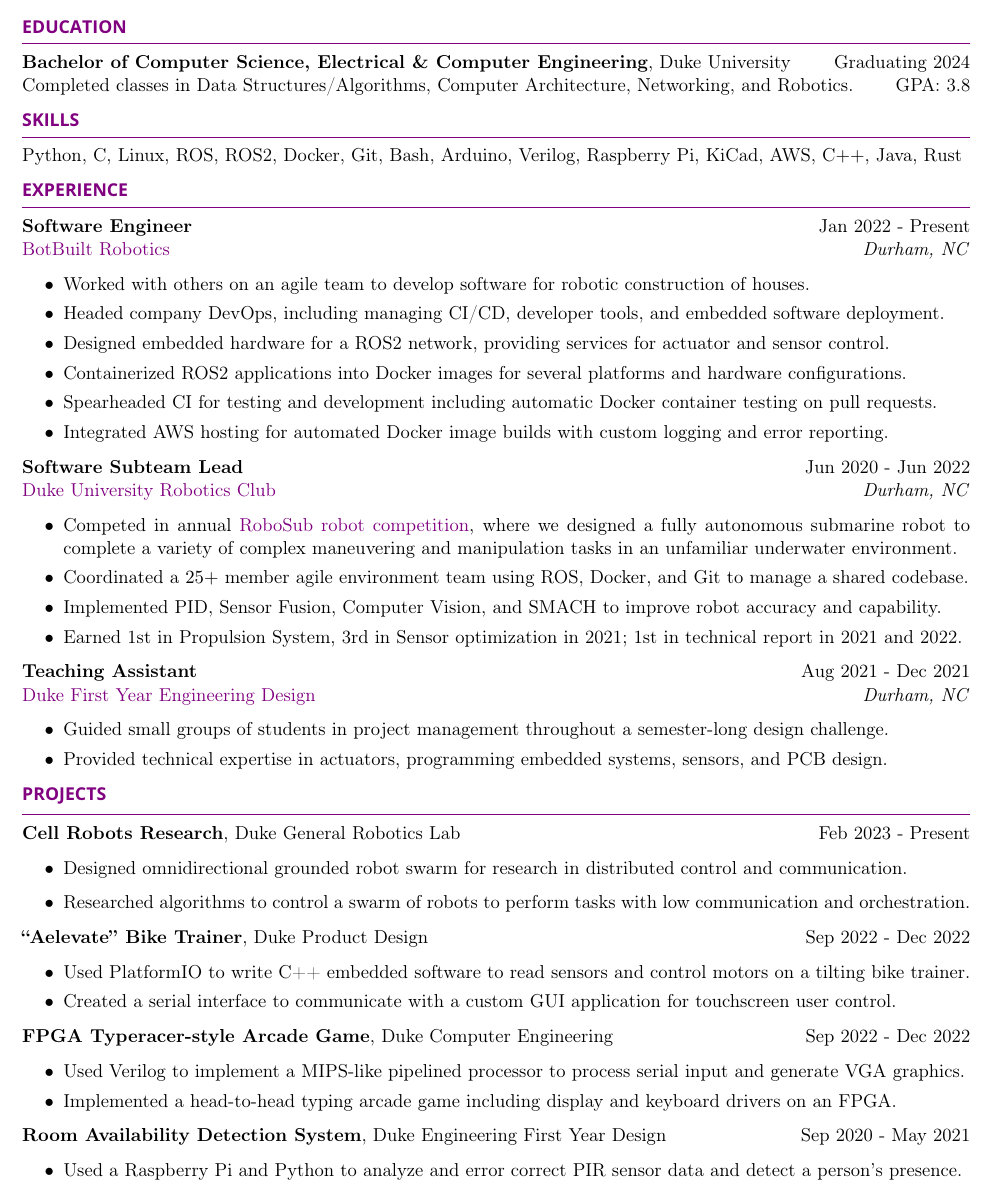
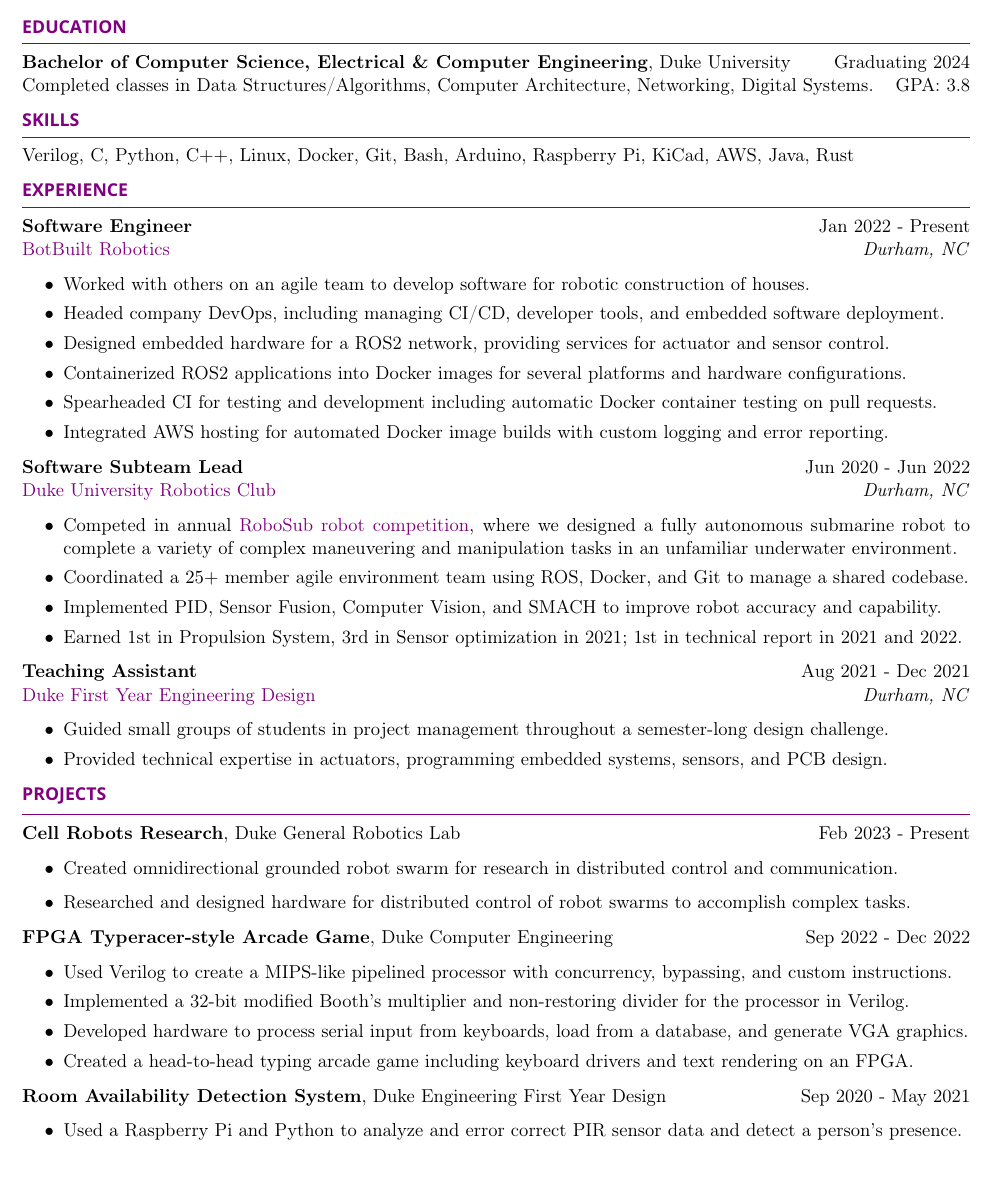
Before and after one commit to AndrewCouncil/resume, a LaTeX CV (resume_drew_council.tex): part of the page, cut so that both start at the same text. Compiled offline with pdfLaTeX.

Commit message:
prioritized hardware design, removed ros and aelevate

```diff
--- a/resume_drew_council.tex
+++ b/resume_drew_council.tex
@@ -32,7 +32,7 @@
 \begin{rSection}{Education}
 
 \textbf{Bachelor of Computer Science, Electrical \& Computer Engineering}, Duke University \hfill {Graduating 2024}\\
-Completed classes in Data Structures/Algorithms, Computer Architecture, Networking, and Robotics. \hfill {GPA: 3.8}
+Completed classes in Data Structures/Algorithms, Computer Architecture, Networking, Digital Systems. \hfill {GPA: 3.8}
 
 
 \end{rSection}
@@ -41,7 +41,7 @@
 %	SKILLS SECTION
 %----------------------------------------------------------------------------------------
 \begin{rSection}{Skills}
-    Python, C, Linux, ROS, ROS2, Docker, Git, Bash, Arduino, Verilog, Raspberry Pi, KiCad, AWS, C$++$, Java, Rust
+    Verilog, C, Python, C$++$, Linux, Docker, Git, Bash, Arduino, Raspberry Pi, KiCad, AWS,  Java, Rust
 \end{rSection}
 
 %----------------------------------------------------------------------------------------
@@ -99,22 +99,17 @@
 
 \textbf{Cell Robots Research}, Duke General Robotics Lab \hfill{Feb 2023 - Present}
 \begin{itemize}
-    \item Designed omnidirectional grounded robot swarm for research in distributed control and communication.
-    \item Researched algorithms to control a swarm of robots to perform tasks with low communication and orchestration.
-\end{itemize}
-
-\textbf{``Aelevate'' Bike Trainer}, Duke Product Design \hfill{Sep 2022 - Dec 2022}
-\begin{itemize}
-    \itemsep -3pt {}
-    \item Used PlatformIO to write C++ embedded software to read sensors and control motors on a tilting bike trainer.
-    \item Created a serial interface to communicate with a custom GUI application for touchscreen user control.
+    \item Created omnidirectional grounded robot swarm for research in distributed control and communication.
+    \item Researched and designed hardware for distributed control of robot swarms to accomplish complex tasks.
 \end{itemize}
 
 \textbf{FPGA Typeracer-style Arcade Game}, Duke Computer Engineering \hfill{Sep 2022 - Dec 2022}
 \begin{itemize}
     \itemsep -3pt {}
-    \item Used Verilog to implement a MIPS-like pipelined processor to process serial input and generate VGA graphics.
-    \item Implemented a head-to-head typing arcade game including display and keyboard drivers on an FPGA.
+    \item Used Verilog to create a MIPS-like pipelined processor with concurrency, bypassing, and custom instructions.
+    \item Implemented a 32-bit modified Booth's multiplier and non-restoring divider for the processor in Verilog.
+    \item Developed hardware to process serial input from keyboards, load from a database, and generate VGA graphics.
+    \item Created a head-to-head typing arcade game including keyboard drivers and text rendering on an FPGA.
 \end{itemize}
 
 \textbf{Room Availability Detection System}, Duke Engineering First Year Design \hfill{Sep 2020 - May 2021}
```
Also changed, not shown: resume_drew_council.pdf.
